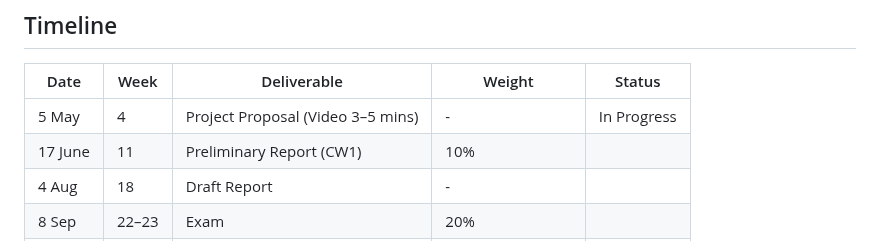
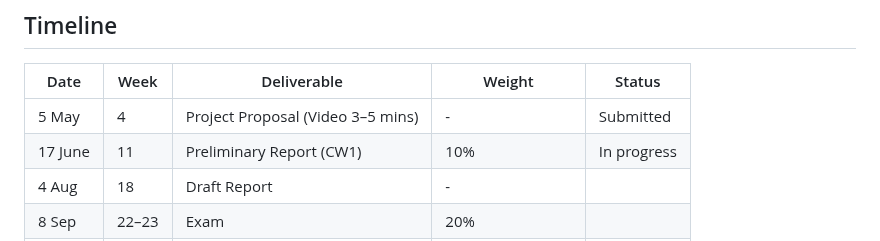
Before and after one commit to tkshfj/MMG, a Markdown page: README.md, the part around the change. Drawn GitHub-style.

Commit message:
Submitted project proposal

```diff
--- a/README.md
+++ b/README.md
@@ -4,8 +4,8 @@
 
 | Date        | Week   | Deliverable                       | Weight                         | Status   |
 |-------------|--------|-----------------------------------|--------------------------------|----------|
-| 5 May       | 4      | Project Proposal (Video 3–5 mins) | -                              | In Progress |
-| 17 June     | 11     | Preliminary Report (CW1)          | 10%                            | |
+| 5 May       | 4      | Project Proposal (Video 3–5 mins) | -                              | Submitted |
+| 17 June     | 11     | Preliminary Report (CW1)          | 10%                            | In progress|
 | 4 Aug       | 18     | Draft Report                      | -                              | |
 | 8 Sep       | 22–23  | Exam                              | 20%                            | |
 | 15 Sep      | 24     | Final Report (CW2)                | Report/Code: 60%<br>Video: 5%  | |
```
Also changed, not shown: logs/project_log.md (+3 -0 lines).
